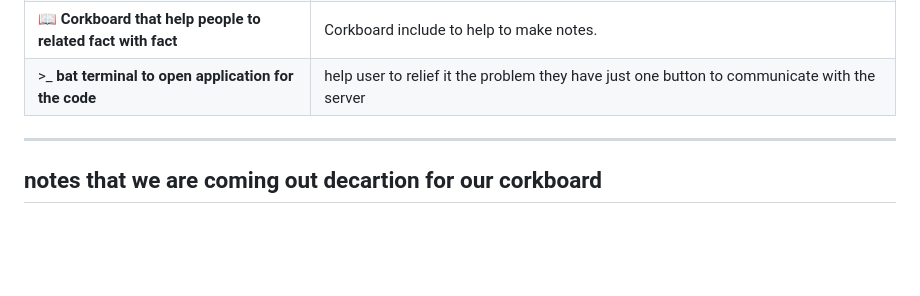
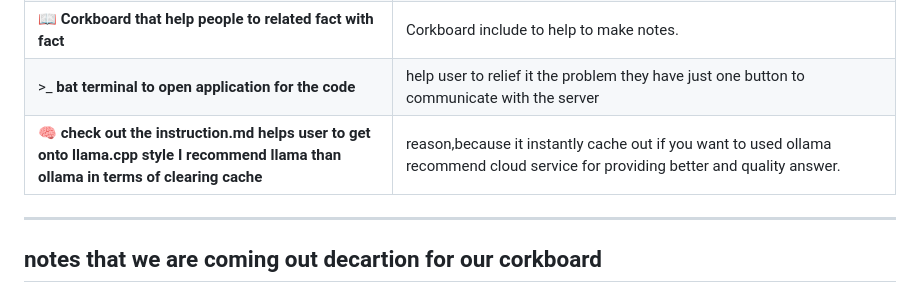
Before and after one commit to meowmeowsmh/TrioForge, a Markdown page: README.md, the part around the change. Drawn GitHub-style; blank space fills up the shorter version.

Commit message:
reason and why

```diff
--- a/README.md
+++ b/README.md
@@ -43,6 +43,7 @@ Everything auto‑creates itself – just clone, run, and go.
 | 📖 **notes that notes we include in our page** | you can add notes to your study related subject. |
 | 📖 **Corkboard that help people to related fact with fact** | Corkboard include to help to make notes. |
 | >_ **bat terminal to open application for the code** | help user to relief it the problem they have just one button to communicate with the server |
+| 🧠 **check out the instruction.md helps user to get onto llama.cpp style I recommend llama than ollama in terms of clearing cache** | reason,because it instantly cache out if you want to used ollama recommend cloud service for providing better and quality answer. |
 ---
 notes that we are coming out decartion for our corkboard
 ---
```
